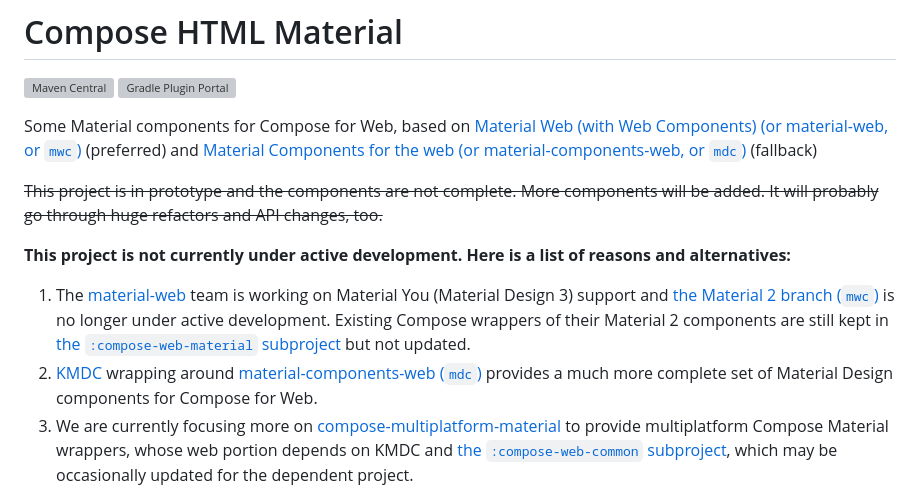
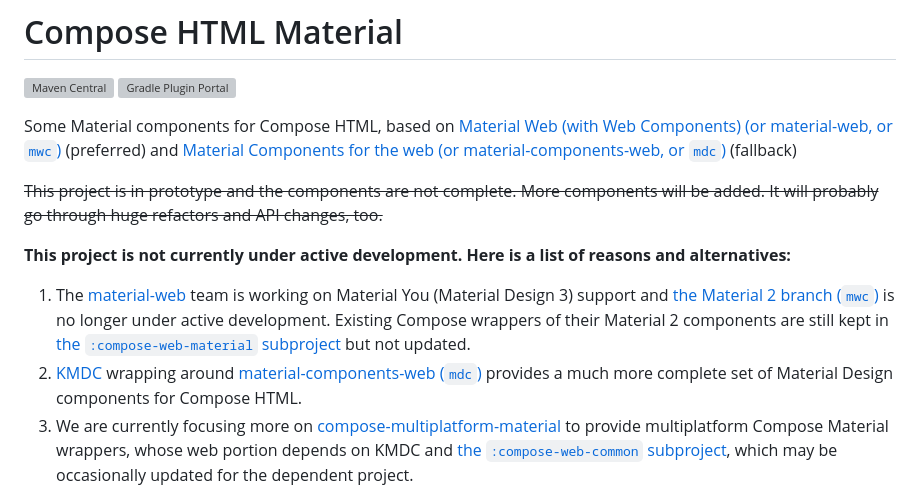
Before and after one commit to huanshankeji/compose-html-material, a Markdown page: README.md, the part around the change. Drawn GitHub-style; grey boxes are pictures that could not be loaded.

```diff
--- a/README.md
+++ b/README.md
@@ -3,14 +3,14 @@
 [![Maven Central](https://img.shields.io/maven-central/v/com.huanshankeji/compose-web-material)](https://search.maven.org/artifact/com.huanshankeji/compose-web-material)
 [![Gradle Plugin Portal](https://img.shields.io/gradle-plugin-portal/v/com.huanshankeji.compose-web-material-conventions)](https://plugins.gradle.org/plugin/com.huanshankeji.compose-web-material-conventions)
 
-Some Material components for Compose for Web, based on [Material Web (with Web Components) (or material-web, or `mwc`)](https://github.com/material-components/material-web) (preferred) and [Material Components for the web (or material-components-web, or `mdc`)](https://github.com/material-components/material-components-web) (fallback)
+Some Material components for Compose HTML, based on [Material Web (with Web Components) (or material-web, or `mwc`)](https://github.com/material-components/material-web) (preferred) and [Material Components for the web (or material-components-web, or `mdc`)](https://github.com/material-components/material-components-web) (fallback)
 
 ~~This project is in prototype and the components are not complete. More components will be added. It will probably go through huge refactors and API changes, too.~~
 
 **This project is not currently under active development. Here is a list of reasons and alternatives:**
 
 1. The [material-web](https://github.com/material-components/material-web) team is working on Material You (Material Design 3) support and [the Material 2 branch (`mwc`)](https://github.com/material-components/material-web/tree/mwc) is no longer under active development. Existing Compose wrappers of their Material 2 components are still kept in [the `:compose-web-material` subproject](compose-web-material) but not updated.
-1. [KMDC](https://github.com/mpetuska/kmdc) wrapping around [material-components-web (`mdc`)](https://github.com/material-components/material-components-web) provides a much more complete set of Material Design components for Compose for Web.
+1. [KMDC](https://github.com/mpetuska/kmdc) wrapping around [material-components-web (`mdc`)](https://github.com/material-components/material-components-web) provides a much more complete set of Material Design components for Compose HTML.
 1. We are currently focusing more on [compose-multiplatform-material](https://github.com/huanshankeji/compose-multiplatform-material) to provide multiplatform Compose Material wrappers, whose web portion depends on KMDC and [the `:compose-web-common` subproject](compose-web-common), which may be occasionally updated for the dependent project.
 
 ## Instructions on how to use
```
